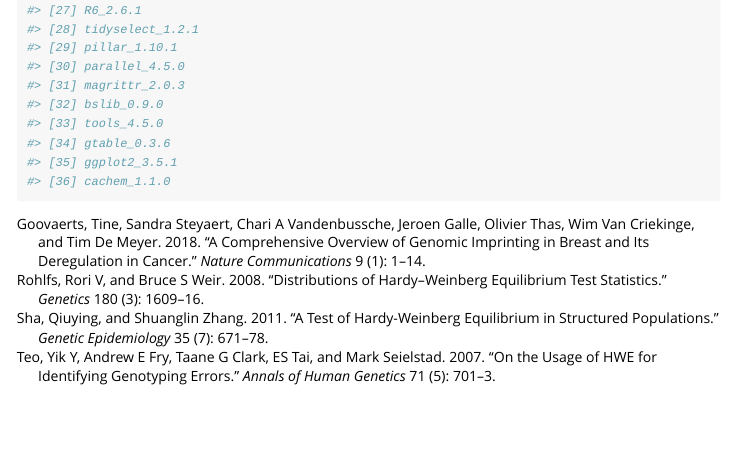
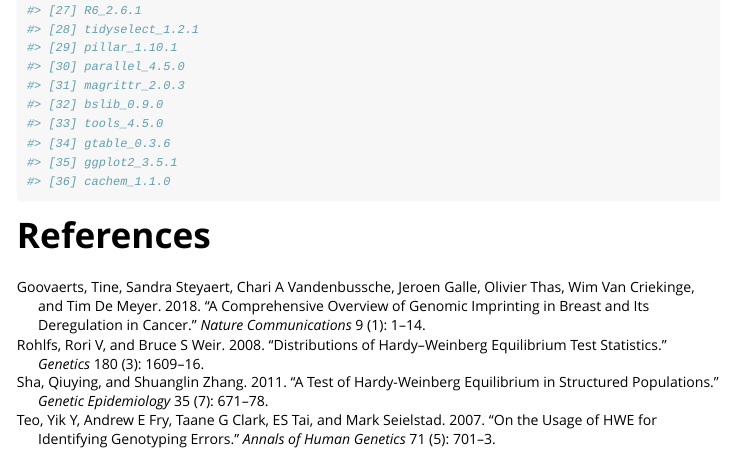
Before and after one commit to Biobix/maelstRom, an R Markdown document (vignettes/MAGE_expanded_tutorial.Rmd): the page in a window 1100 px wide, from 1670 px down. Rendered offline with R 4.5, knitr and Pandoc, with nearby package versions; some code elsewhere in the file could not run offline; long lines of code are wrapped.

````diff
--- a/vignettes/MAGE_expanded_tutorial.Rmd
+++ b/vignettes/MAGE_expanded_tutorial.Rmd
@@ -698,3 +698,5 @@
 ```{r}
 sessionInfo()
 ```
+
+# References
````
Also changed, not shown: vignettes/MAGE_tutorial.Rmd (+2 -0 lines), docs/pkgdown.yml, 4 other files.
